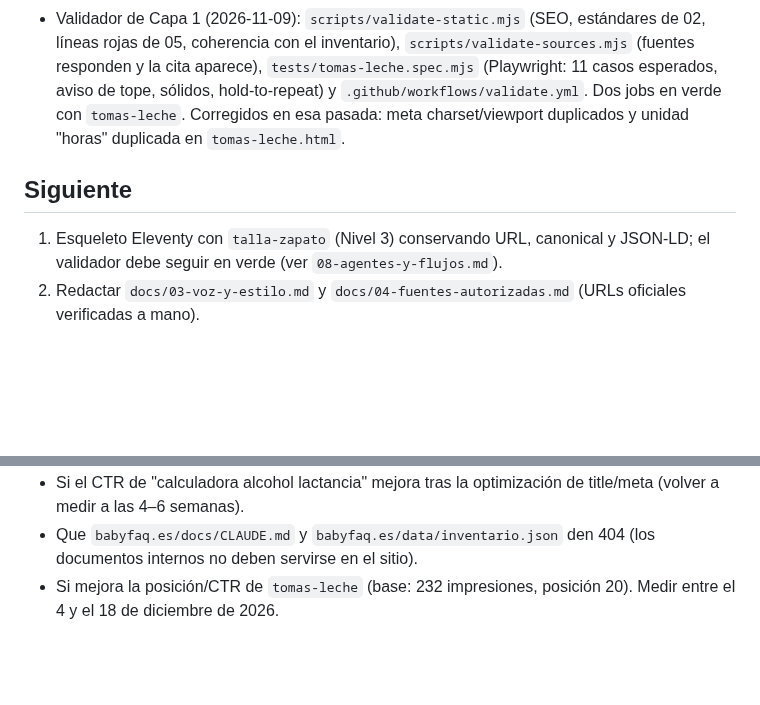
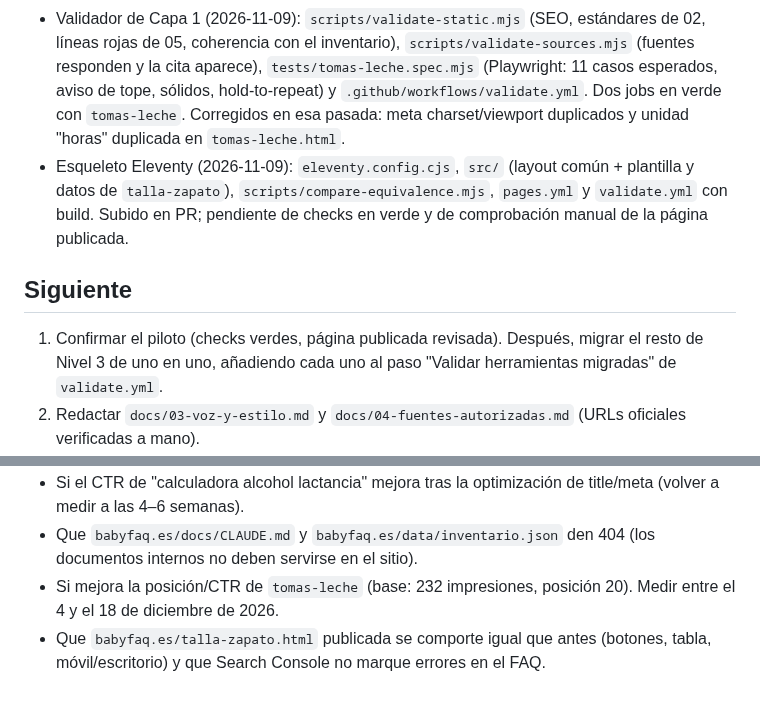
Before and after one commit to anonymit-project/babyFAQ, a Markdown page: docs/ESTADO.md, 2 parts joined by grey strips. Drawn GitHub-style; blank space fills up the shorter version.

```diff
--- a/docs/ESTADO.md
+++ b/docs/ESTADO.md
@@ -26,9 +26,10 @@ Actualizar al terminar cada sesión. Última actualización: 2026-11-09.
 - Favicon añadido al `<head>` de `index.html` (2026-11-06); pendiente de que Google lo recoja.
 - Auditoría Nivel 1 de tomas-leche (cerrada 2026-11-08): datos solo de la AAP (2 páginas verificadas a mano), interpolación declarada en las tomas de fórmula de 2–5 meses y en los ml de materna, fórmula 7–12 meses con referencia de 6 meses, 5 FAQ con fuente, "Última revisión".
 - Validador de Capa 1 (2026-11-09): `scripts/validate-static.mjs` (SEO, estándares de 02, líneas rojas de 05, coherencia con el inventario), `scripts/validate-sources.mjs` (fuentes responden y la cita aparece), `tests/tomas-leche.spec.mjs` (Playwright: 11 casos esperados, aviso de tope, sólidos, hold-to-repeat) y `.github/workflows/validate.yml`. Dos jobs en verde con `tomas-leche`. Corregidos en esa pasada: meta charset/viewport duplicados y unidad "horas" duplicada en `tomas-leche.html`.
+- Esqueleto Eleventy (2026-11-09): `eleventy.config.cjs`, `src/` (layout común + plantilla y datos de `talla-zapato`), `scripts/compare-equivalence.mjs`, `pages.yml` y `validate.yml` con build. Subido en PR; pendiente de checks en verde y de comprobación manual de la página publicada.
 
 ## Siguiente
-1. Esqueleto Eleventy con `talla-zapato` (Nivel 3) conservando URL, canonical y JSON-LD; el validador debe seguir en verde (ver `08-agentes-y-flujos.md`).
+1. Confirmar el piloto (checks verdes, página publicada revisada). Después, migrar el resto de Nivel 3 de uno en uno, añadiendo cada uno al paso "Validar herramientas migradas" de `validate.yml`.
 2. Redactar `docs/03-voz-y-estilo.md` y `docs/04-fuentes-autorizadas.md` (URLs oficiales verificadas a mano).
 3. Auditoría del resto de Nivel 1 en el orden de `docs/05-politica-medica.md` (siguiente: `calculadora-lactancia`); revisar kg ↔ lb y otros fallos de dinamismo. Al cerrar cada una, añadirla al validador y escribir su test.
 4. Enlazar desde `calculadora-lactancia` hacia `tomas-leche` (necesita el HTML de la primera).
@@ -40,3 +41,4 @@ Actualizar al terminar cada sesión. Última actualización: 2026-11-09.
 - Si el CTR de "calculadora alcohol lactancia" mejora tras la optimización de title/meta (volver a medir a las 4–6 semanas).
 - Que `babyfaq.es/docs/CLAUDE.md` y `babyfaq.es/data/inventario.json` den 404 (los documentos internos no deben servirse en el sitio).
 - Si mejora la posición/CTR de `tomas-leche` (base: 232 impresiones, posición 20). Medir entre el 4 y el 18 de diciembre de 2026.
+- Que `babyfaq.es/talla-zapato.html` publicada se comporte igual que antes (botones, tabla, móvil/escritorio) y que Search Console no marque errores en el FAQ.
```
